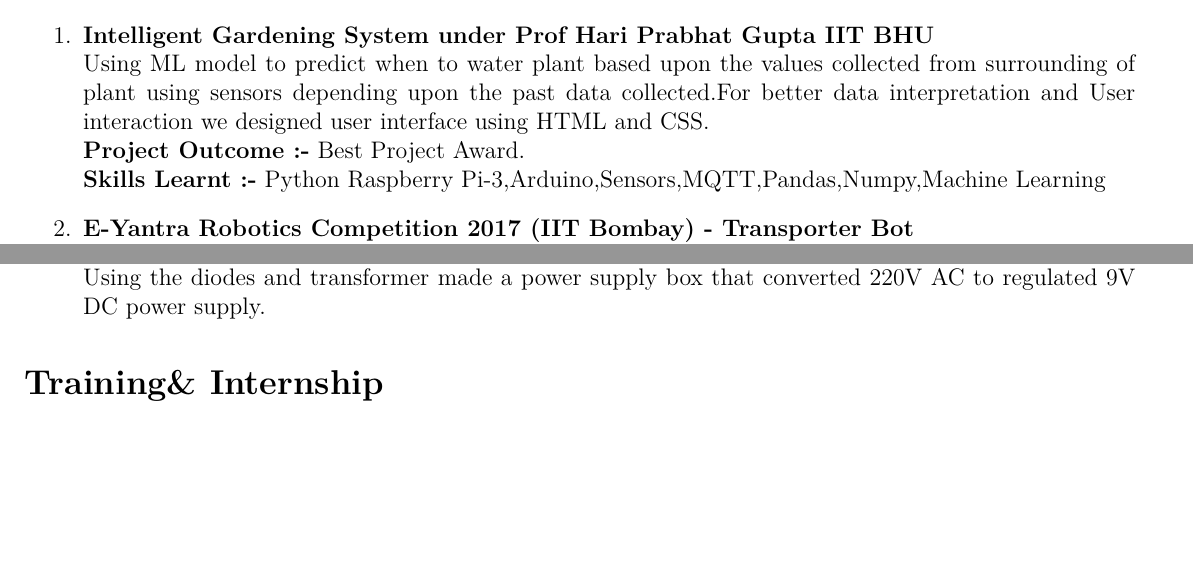
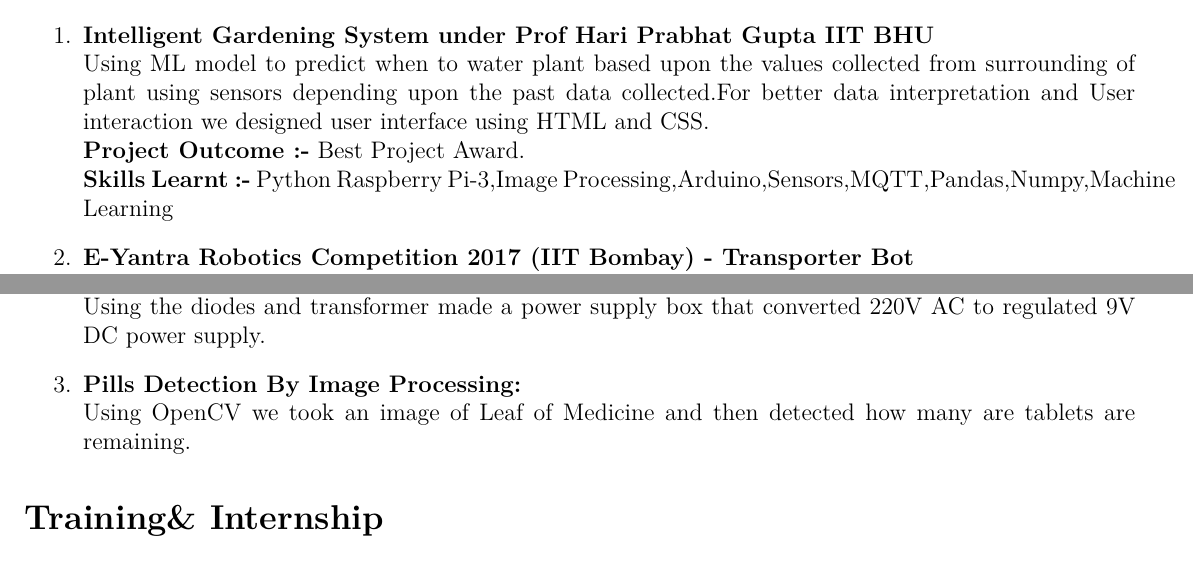
Before and after one commit to avishkaar/ram_resume, a LaTeX CV (ram_resume.tex): two parts of pages 1 and 2 of 3, joined at a grey line, cut so that both start at the same text, the shorter picture padded with empty space. Compiled offline with pdfLaTeX.

Commit message:
Update ram_resume.tex

```diff
--- a/ram_resume.tex
+++ b/ram_resume.tex
@@ -40,7 +40,7 @@
 \item {\textbf{Intelligent Gardening System under Prof Hari Prabhat Gupta IIT BHU }}\\
 Using ML model to predict when to water plant based upon the values collected from surrounding of plant using sensors depending upon the past data collected.For better data interpretation and User interaction we designed user interface using HTML and CSS.\\
 \textbf{Project Outcome :-} Best Project Award.\\
-\textbf{Skills Learnt :-} Python Raspberry Pi-3,Arduino,Sensors,MQTT,Pandas,Numpy,Machine Learning
+\textbf{Skills Learnt :-} Python Raspberry Pi-3,Image Processing,Arduino,Sensors,MQTT,Pandas,Numpy,Machine Learning
 \item {\textbf{E-Yantra Robotics Competition 2017 (IIT Bombay) - Transporter Bot}}\\ Using the Firebird-V (Robotic Research Platform),ZigBee communication \& Blender animation, we designed  a bot capable of transporting the crates to Truck from field.\\
 \textbf{Project Outcome :-} Second Rank in National Finals.\\
 \textbf{Software/Hardware Learnt :-} Zigbee,Atmel Studio,Arduino,Mechnaical Arm Design,Embedded System.
@@ -62,6 +62,8 @@
 which allows user to control the\ Home appliances by making a Call on the Mobile
 Phone attached to system
 \item {\textbf{Power Supply Box:}}\\ Using the diodes and transformer made a power supply box that converted 220V AC to regulated 9V DC power supply.
+
+\item {\textbf{Pills Detection By Image Processing:}}\\ Using OpenCV we took an image of Leaf of Medicine and then detected how many are tablets are remaining.
 \end{enumerate}
 \section*{\textbf{Training\& Internship}}
 \begin{enumerate}
```
Also changed, not shown: ram_resume.tex (3 more changed lines).
